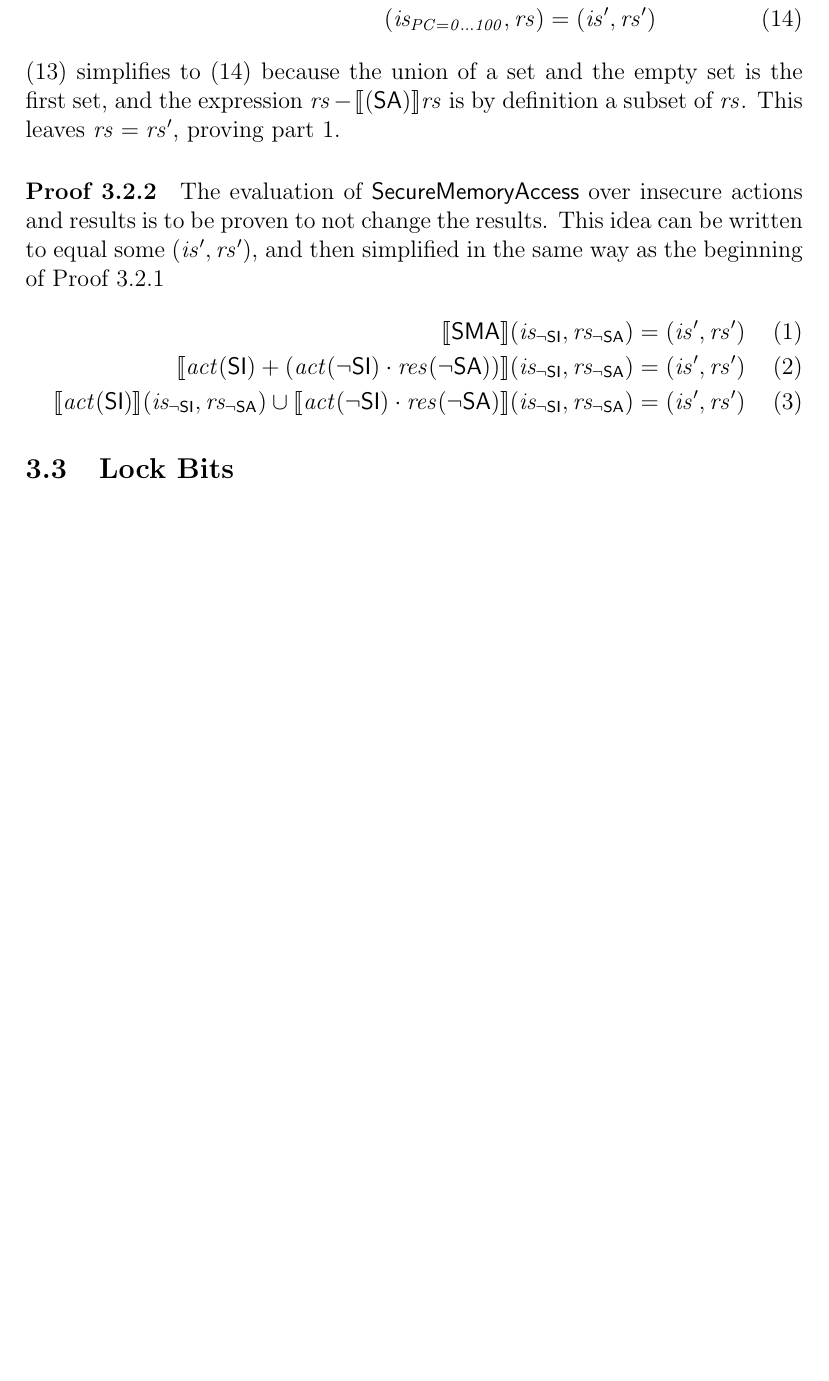
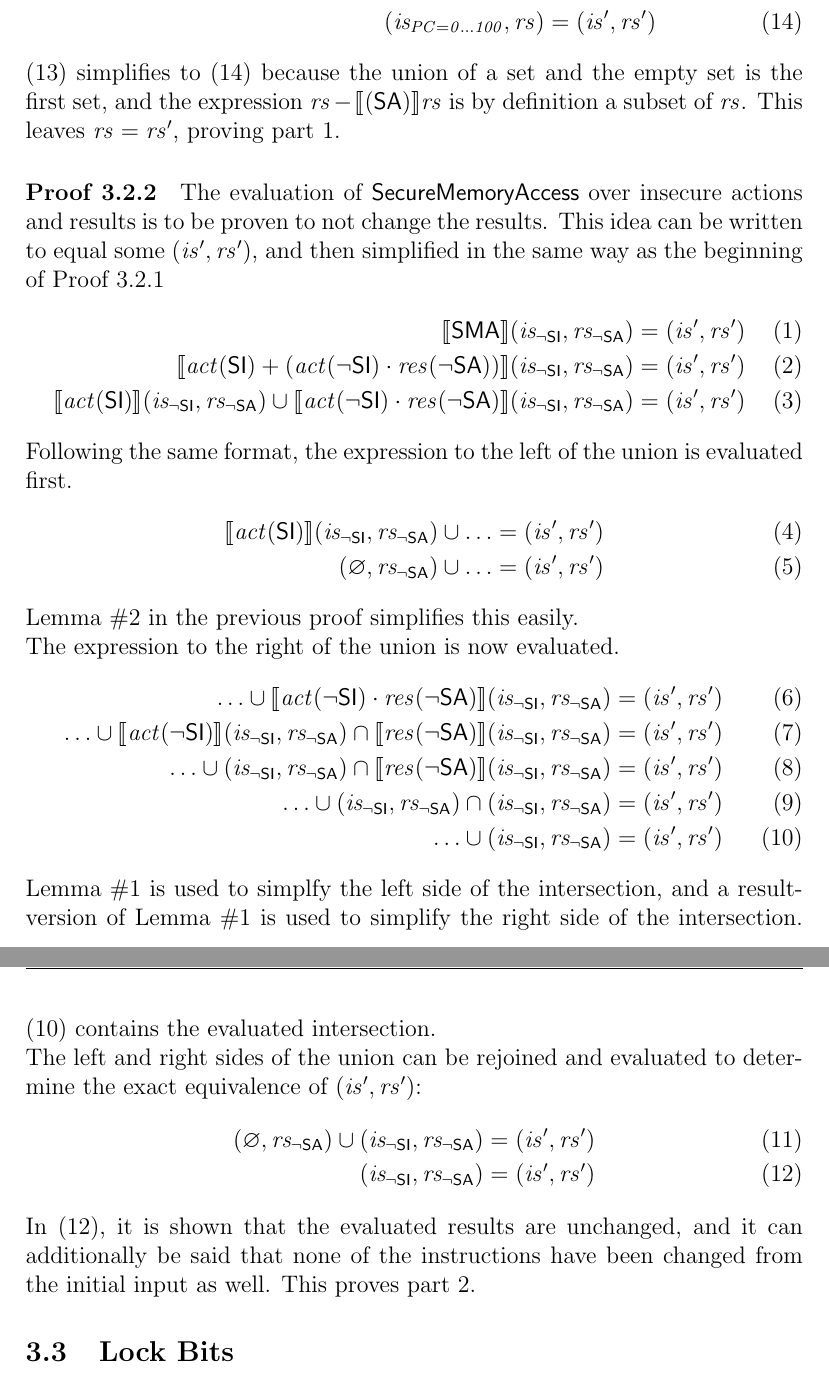
Before and after one commit to 16seftos/Hardware_KAT, a LaTeX document (Language.tex): part of page 6 of 6 before the commit and two parts of pages 6 and 7 of 7 after it, the two joined at a grey line, cut so that both start at the same text, the shorter picture padded with empty space. Compiled offline with pdfLaTeX.

Commit message:
3.2.2 complete.
Note that all of these should be proofread, but this is not urgent

```diff
--- a/Language.tex
+++ b/Language.tex
@@ -455,6 +455,61 @@ Prove
     &=
     (\mathit{is}', \mathit{rs}')
 \end{align}
+    Following the same format, the expression to the left of the union is evaluated first.
+\begin{align}
+    \llbracket \mathit{act}(\mathsf{SI}) \rrbracket (\mathit{is_{\mathsf{\neg SI}}}, \mathit{rs_{\mathsf{\neg SA}}}) \cup \ldots
+    &=
+    (\mathit{is}', \mathit{rs}')
+    \\
+    (\emptyset, \mathit{rs_{\mathsf{\neg SA}}}) \cup \ldots
+    &=
+    (\mathit{is}', \mathit{rs}')
+\end{align}
+    Lemma \#2 in the previous proof simplifies this easily.\\
+    The expression to the right of the union is now evaluated.
+\begin{align}
+    \ldots \cup % or would + be better?
+    \llbracket \mathit{act}(\neg\mathsf{SI}) \cdot
+     \mathit{res}(\neg\mathsf{SA}) \rrbracket (\mathit{is_{\mathsf{\neg SI}}}, \mathit{rs_{\mathsf{\neg SA}}})
+    &=
+    (\mathit{is}', \mathit{rs}')
+    \\
+    \ldots \cup % or would + be better?
+    \llbracket \mathit{act}(\neg\mathsf{SI}) \rrbracket (\mathit{is_{\mathsf{\neg SI}}}, \mathit{rs_{\mathsf{\neg SA}}}) \cap
+    \llbracket \mathit{res}(\neg\mathsf{SA}) \rrbracket (\mathit{is_{\mathsf{\neg SI}}}, \mathit{rs_{\mathsf{\neg SA}}})
+    &=
+    (\mathit{is}', \mathit{rs}')
+    \\
+    \ldots \cup % or would + be better?
+    (\mathit{is_{\mathsf{\neg SI}}}, \mathit{rs_{\mathsf{\neg SA}}}) \cap
+    \llbracket \mathit{res}(\neg\mathsf{SA}) \rrbracket (\mathit{is_{\mathsf{\neg SI}}}, \mathit{rs_{\mathsf{\neg SA}}})
+    &=
+    (\mathit{is}', \mathit{rs}')
+    \\
+    \ldots \cup % or would + be better?
+    (\mathit{is_{\mathsf{\neg SI}}}, \mathit{rs_{\mathsf{\neg SA}}}) \cap
+    (\mathit{is_{\mathsf{\neg SI}}}, \mathit{rs_{\mathsf{\neg SA}}})
+    &=
+    (\mathit{is}', \mathit{rs}')
+    \\
+    \ldots \cup % or would + be better?
+    (\mathit{is_{\mathsf{\neg SI}}}, \mathit{rs_{\mathsf{\neg SA}}})
+    &=
+    (\mathit{is}', \mathit{rs}')
+\end{align}
+    Lemma \#1 is used to simplfy the left side of the intersection, and a result-version of Lemma \#1 is used to simplify the right side of the intersection. (10) contains the evaluated intersection.\\
+    The left and right sides of the union can be rejoined and evaluated to determine the exact equivalence of $(\mathit{is}', \mathit{rs}')$:
+\begin{align}
+    (\emptyset, \mathit{rs_{\mathsf{\neg SA}}}) \cup
+    (\mathit{is_{\mathsf{\neg SI}}}, \mathit{rs_{\mathsf{\neg SA}}})
+    &=
+    (\mathit{is}', \mathit{rs}')
+    \\
+    (\mathit{is_{\mathsf{\neg SI}}}, \mathit{rs_{\mathsf{\neg SA}}})
+    &=
+    (\mathit{is}', \mathit{rs}')
+\end{align}
+    In (12), it is shown that the evaluated results are unchanged, and it can additionally be said that none of the instructions have been changed from the initial input as well.  This proves part 2.
 
 
 %%%%%%%%%%%%%%%%%%%%%%%%%%%%%
```
